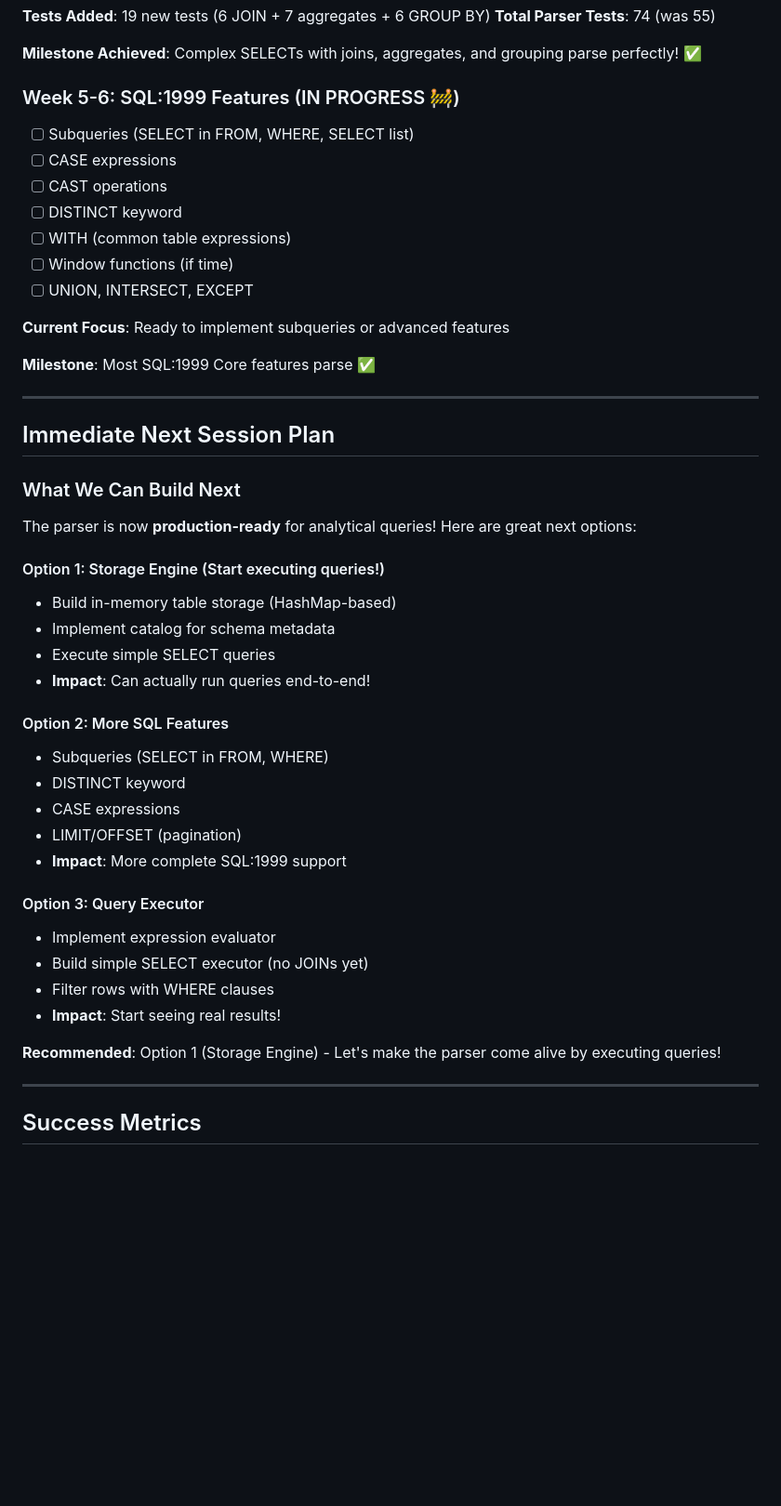
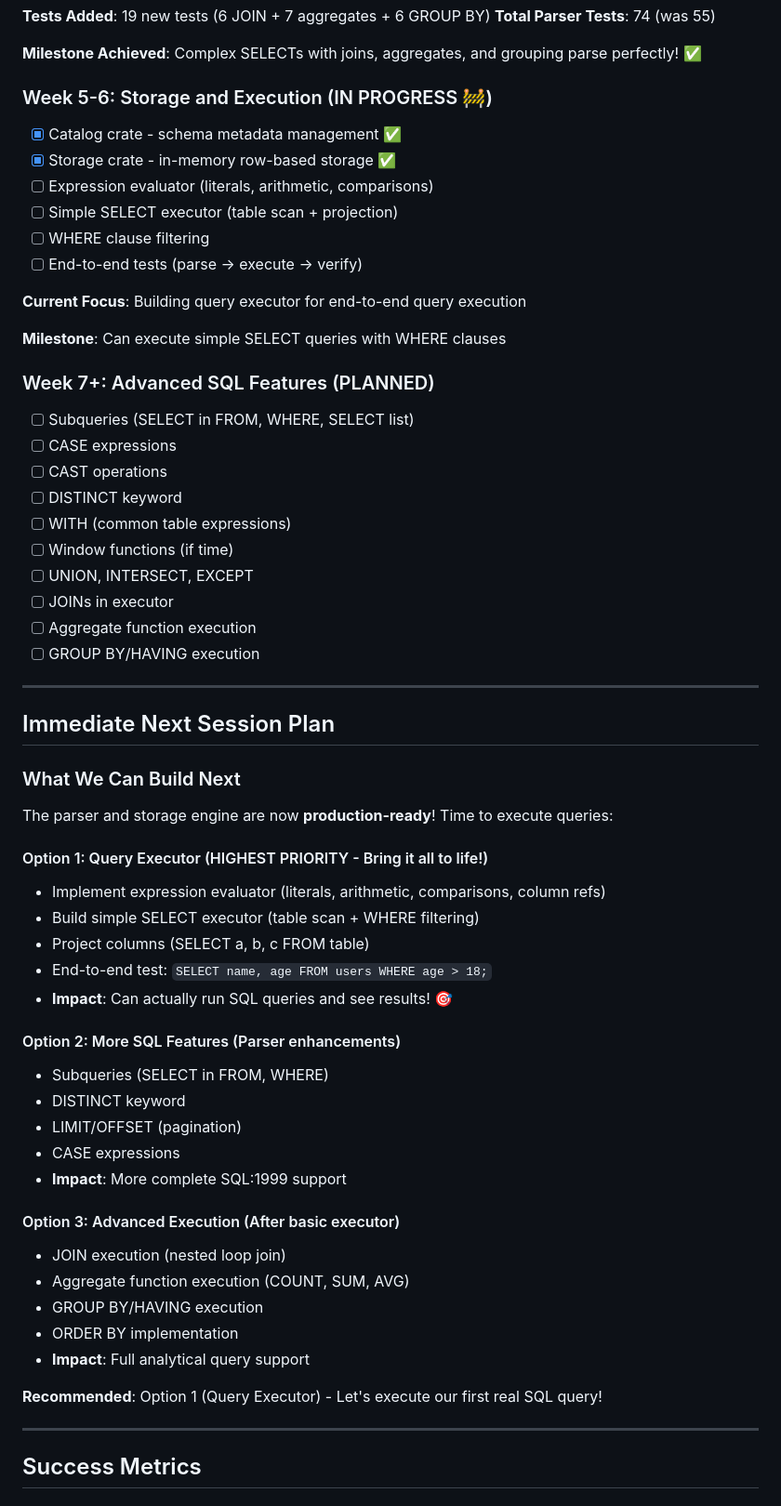
Before and after one commit to rjwalters/nistmemsql, a Markdown page: WORK_PLAN.md, the part around one of its changes. Shown at 93% size. Rendered like a GitHub page; blank space fills up the shorter version.

```diff
--- a/WORK_PLAN.md
+++ b/WORK_PLAN.md
@@ -168,7 +182,19 @@ SELECT COUNT(*) FROM users;
 
 **Milestone Achieved**: Complex SELECTs with joins, aggregates, and grouping parse perfectly! ✅
 
-### Week 5-6: SQL:1999 Features (IN PROGRESS 🚧)
+### Week 5-6: Storage and Execution (IN PROGRESS 🚧)
+- [x] Catalog crate - schema metadata management ✅
+- [x] Storage crate - in-memory row-based storage ✅
+- [ ] Expression evaluator (literals, arithmetic, comparisons)
+- [ ] Simple SELECT executor (table scan + projection)
+- [ ] WHERE clause filtering
+- [ ] End-to-end tests (parse → execute → verify)
+
+**Current Focus**: Building query executor for end-to-end query execution
+
+**Milestone**: Can execute simple SELECT queries with WHERE clauses
+
+### Week 7+: Advanced SQL Features (PLANNED)
 - [ ] Subqueries (SELECT in FROM, WHERE, SELECT list)
 - [ ] CASE expressions
 - [ ] CAST operations
@@ -176,10 +202,9 @@ SELECT COUNT(*) FROM users;
 - [ ] WITH (common table expressions)
 - [ ] Window functions (if time)
 - [ ] UNION, INTERSECT, EXCEPT
-
-**Current Focus**: Ready to implement subqueries or advanced features
-
-**Milestone**: Most SQL:1999 Core features parse ✅
+- [ ] JOINs in executor
+- [ ] Aggregate function execution
+- [ ] GROUP BY/HAVING execution
 
 ---
 
@@ -187,28 +212,30 @@ SELECT COUNT(*) FROM users;
 
 ### What We Can Build Next
 
-The parser is now **production-ready** for analytical queries! Here are great next options:
+The parser and storage engine are now **production-ready**! Time to execute queries:
 
-#### Option 1: Storage Engine (Start executing queries!)
-- Build in-memory table storage (HashMap-based)
-- Implement catalog for schema metadata
-- Execute simple SELECT queries
-- **Impact**: Can actually run queries end-to-end!
+#### Option 1: Query Executor (HIGHEST PRIORITY - Bring it all to life!)
+- Implement expression evaluator (literals, arithmetic, comparisons, column refs)
+- Build simple SELECT executor (table scan + WHERE filtering)
+- Project columns (SELECT a, b, c FROM table)
+- End-to-end test: `SELECT name, age FROM users WHERE age > 18;`
+- **Impact**: Can actually run SQL queries and see results! 🎯
 
-#### Option 2: More SQL Features
+#### Option 2: More SQL Features (Parser enhancements)
 - Subqueries (SELECT in FROM, WHERE)
 - DISTINCT keyword
+- LIMIT/OFFSET (pagination)
 - CASE expressions
-- LIMIT/OFFSET (pagination)
 - **Impact**: More complete SQL:1999 support
 
-#### Option 3: Query Executor
-- Implement expression evaluator
-- Build simple SELECT executor (no JOINs yet)
-- Filter rows with WHERE clauses
-- **Impact**: Start seeing real results!
+#### Option 3: Advanced Execution (After basic executor)
+- JOIN execution (nested loop join)
+- Aggregate function execution (COUNT, SUM, AVG)
+- GROUP BY/HAVING execution
+- ORDER BY implementation
+- **Impact**: Full analytical query support
 
-**Recommended**: Option 1 (Storage Engine) - Let's make the parser come alive by executing queries!
+**Recommended**: Option 1 (Query Executor) - Let's execute our first real SQL query!
 
 ---
 
```
Also changed, not shown: other parts of WORK_PLAN.md (+38 -18 lines).
